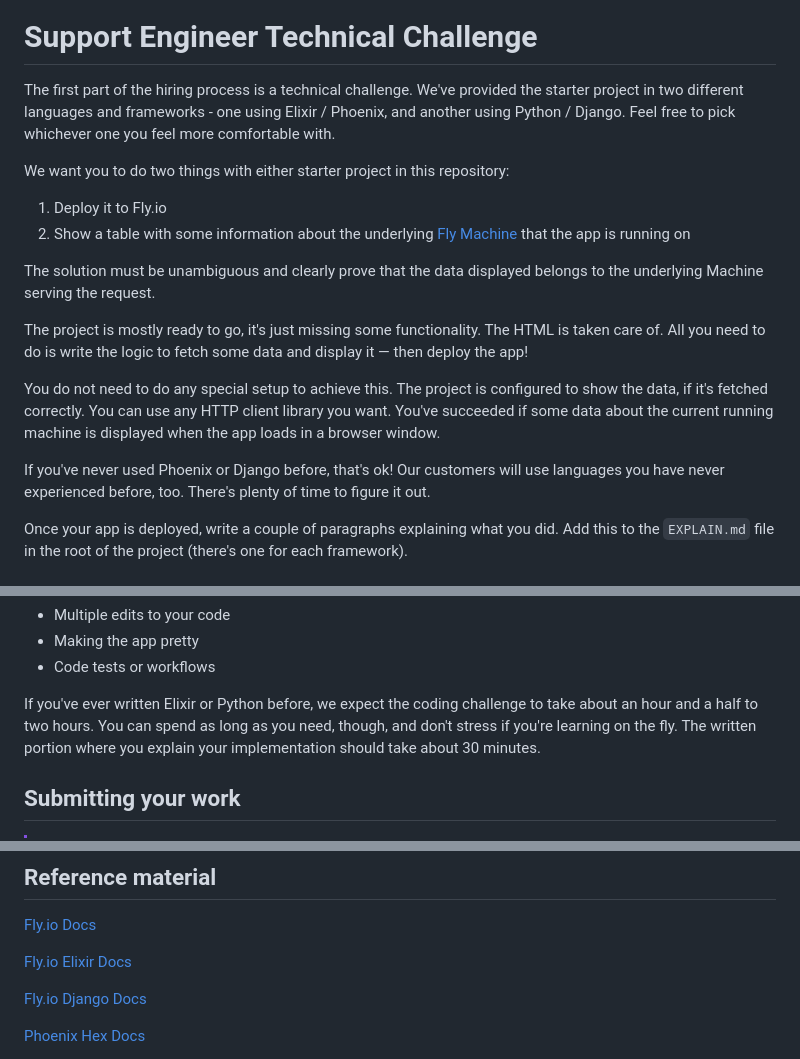
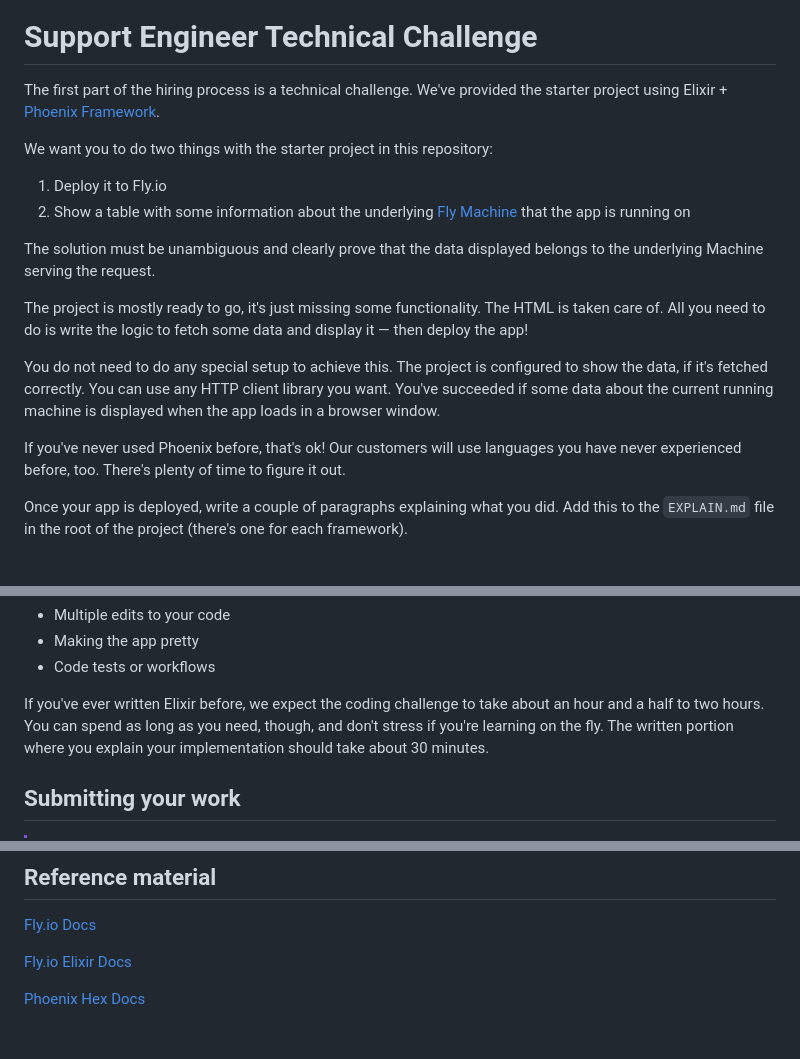
Before and after one commit to fly-hiring/support-engineer-work-sample, a Markdown page: README.md, 3 parts joined by grey strips. Rendered like a GitHub page; blank space fills up the shorter version.

```diff
--- a/README.md
+++ b/README.md
@@ -2,9 +2,9 @@
 
 # Support Engineer Technical Challenge
 
-The first part of the hiring process is a technical challenge. We've provided the starter project in two different languages and frameworks - one using Elixir / Phoenix, and another using Python / Django. Feel free to pick whichever one you feel more comfortable with.
+The first part of the hiring process is a technical challenge. We've provided the starter project using Elixir + [Phoenix Framework](https://www.phoenixframework.org/).
 
-We want you to do two things with either starter project in this repository:
+We want you to do two things with the starter project in this repository:
 
 1. Deploy it to Fly.io
 1. Show a table with some information about the underlying [Fly Machine](https://fly.io/docs/machines/) that the app is running on
@@ -15,7 +15,7 @@ The project is mostly ready to go, it's just missing some functionality. The HTM
 
 You do not need to do any special setup to achieve this.  The project is configured to show the data, if it's fetched correctly. You can use any HTTP client library you want. You've succeeded if some data about the current running machine is displayed when the app loads in a browser window.
 
-If you've never used Phoenix or Django before, that's ok! Our customers will use languages you have never experienced before, too. There's plenty of time to figure it out.
+If you've never used Phoenix before, that's ok! Our customers will use languages you have never experienced before, too. There's plenty of time to figure it out.
 
 Once your app is deployed, write a couple of paragraphs explaining what you did. Add this to the `EXPLAIN.md` file in the root of the project (there's one for each framework).
 
@@ -34,7 +34,7 @@ Do not spend time on:
 - Making the app pretty
 - Code tests or workflows
 
-If you've ever written Elixir or Python before, we expect the coding challenge to take about an hour and a half to two hours. You can spend as long as you need, though, and don't stress if you're learning on the fly. The written portion where you explain your implementation should take about 30 minutes.
+If you've ever written Elixir before, we expect the coding challenge to take about an hour and a half to two hours. You can spend as long as you need, though, and don't stress if you're learning on the fly. The written portion where you explain your implementation should take about 30 minutes.
 
 ## Submitting your work
 
@@ -62,6 +62,4 @@ ___________
 
 [Fly.io Elixir Docs](https://fly.io/docs/elixir/getting-started/)
 
-[Fly.io Django Docs](https://fly.io/docs/django/)
-
 [Phoenix Hex Docs](https://hexdocs.pm/phoenix/overview.html)
```
Also changed, not shown: other parts of README.md (+0 -2 lines).
